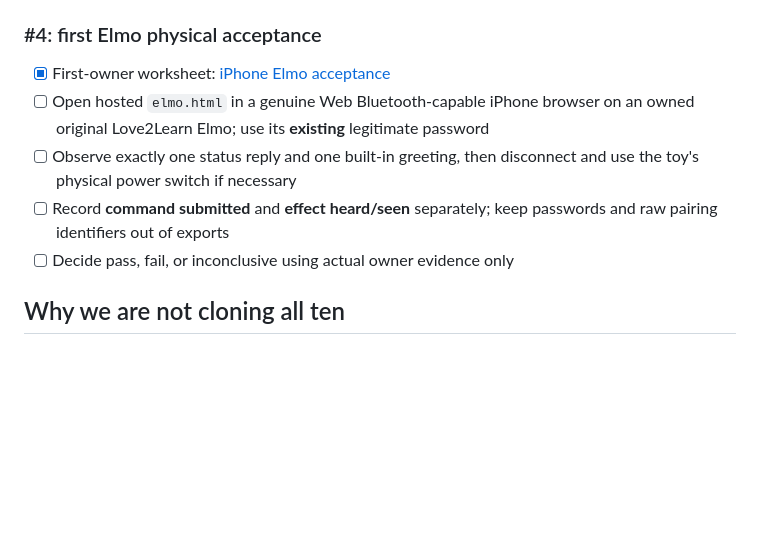
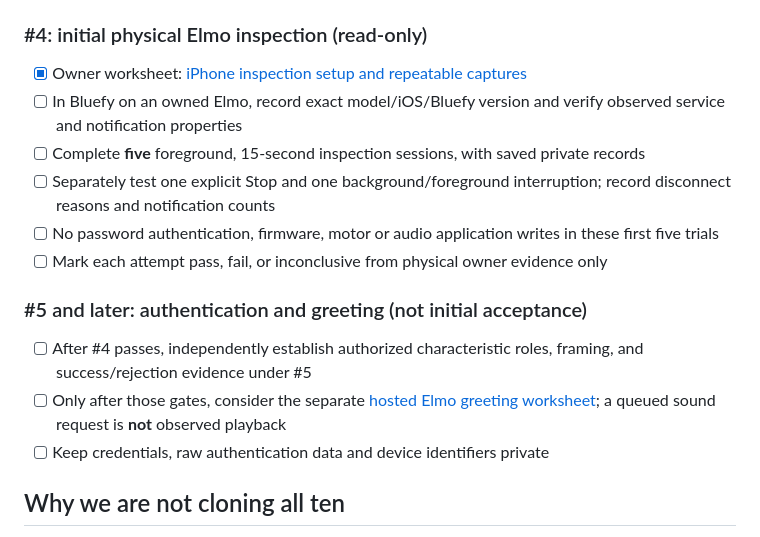
Before and after one commit to jimedusot-beep/Project-sasori, a Markdown page: docs/open-source-ble-adoption-2026-11-01.md, the part around the change. Drawn GitHub-style; blank space fills up the shorter version.

Commit message:
docs: distinguish read-only Elmo #4 from later authenticated greeting

```diff
--- a/docs/open-source-ble-adoption-2026-11-01.md
+++ b/docs/open-source-ble-adoption-2026-11-01.md
@@ -34,13 +34,20 @@ Licenses here reflect upstream GitHub's reported repository-level SPDX metadata
 - [ ] On-device screenshots and VoiceOver validation for action descriptions, permission recovery and persistent Stop
 - [ ] Never show `verified` for a command receipt without a real observed effect
 
-### #4: first Elmo physical acceptance
+### #4: initial physical Elmo inspection (read-only)
 
-- [x] First-owner worksheet: [iPhone Elmo acceptance](iphone-elmo-acceptance.md)
-- [ ] Open hosted `elmo.html` in a genuine Web Bluetooth-capable iPhone browser on an owned original Love2Learn Elmo; use its **existing** legitimate password
-- [ ] Observe exactly one status reply and one built-in greeting, then disconnect and use the toy's physical power switch if necessary
-- [ ] Record **command submitted** and **effect heard/seen** separately; keep passwords and raw pairing identifiers out of exports
-- [ ] Decide pass, fail, or inconclusive using actual owner evidence only
+- [x] Owner worksheet: [iPhone inspection setup and repeatable captures](iphone-setup.md)
+- [ ] In Bluefy on an owned Elmo, record exact model/iOS/Bluefy version and verify observed service and notification properties
+- [ ] Complete **five** foreground, 15-second inspection sessions, with saved private records
+- [ ] Separately test one explicit Stop and one background/foreground interruption; record disconnect reasons and notification counts
+- [ ] No password authentication, firmware, motor or audio application writes in these first five trials
+- [ ] Mark each attempt pass, fail, or inconclusive from physical owner evidence only
+
+### #5 and later: authentication and greeting (not initial acceptance)
+
+- [ ] After #4 passes, independently establish authorized characteristic roles, framing, and success/rejection evidence under #5
+- [ ] Only after those gates, consider the separate [hosted Elmo greeting worksheet](iphone-elmo-acceptance.md); a queued sound request is **not** observed playback
+- [ ] Keep credentials, raw authentication data and device identifiers private
 
 ## Why we are not cloning all ten
 
```
